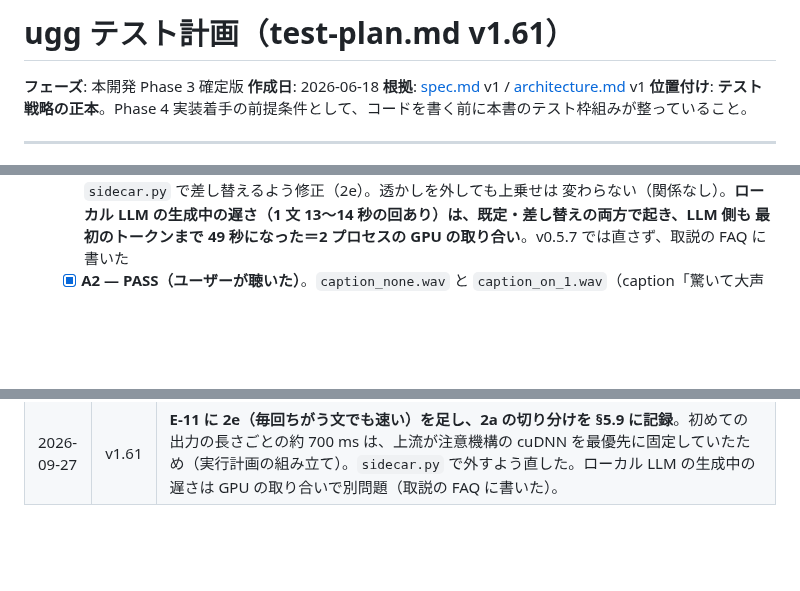
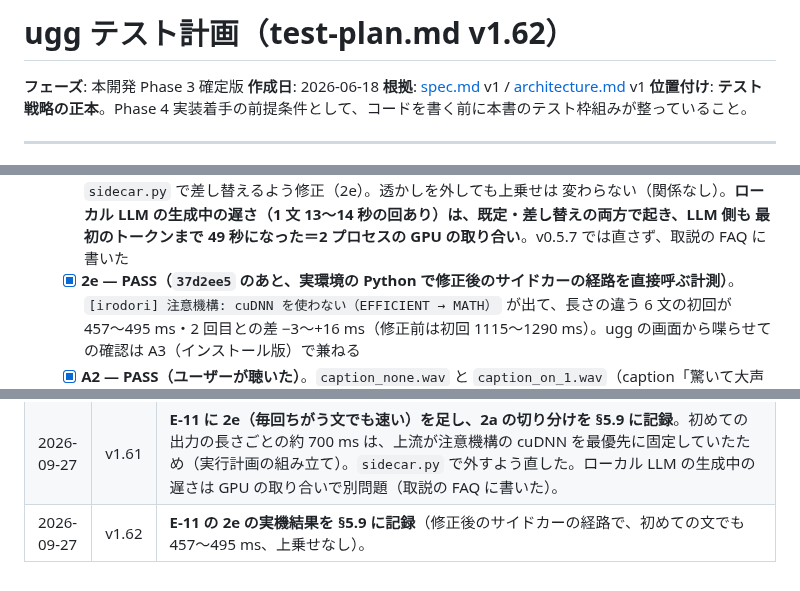
Before and after one commit to shihou1115/uggg, a Markdown page: docs/test-plan.md, 3 parts joined by grey strips. GitHub-like rendering; blank space fills up the shorter version.

Commit message:
docs(v0.5.7): E-11 の 2e（毎回ちがう文でも速い）の実機結果を記録する
修正（37d2ee5）後のサイドカーの経路を実環境の Python で直接呼ぶ計測で、[irodori] 注意機構: cuDNN を使わない（EFFICIENT → MATH）
が出て、長さの違う 6 文の初回が 457〜495 ms・2 回目との差 −3〜+16 ms（修正前は初回 1115〜1290 ms）。
ugg の画面から喋らせての確認は A3（インストール版）で兼ねる。test-plan v1.62

Co-Authored-By: Claude Opus 5.5 <noreply@anthropic.com>

```diff
--- a/docs/test-plan.md
+++ b/docs/test-plan.md
@@ -1,4 +1,4 @@
-# ugg テスト計画（test-plan.md v1.61）
+# ugg テスト計画（test-plan.md v1.62）
 
 **フェーズ**: 本開発 Phase 3 確定版
 **作成日**: 2026-06-18
@@ -657,6 +657,9 @@ v0.2.0 で実装した Tier S 4 機能。M7〜M10 実装時にチェックリス
     2 回目 450〜499 ms（既定は初回 1115〜1290 ms）→ `sidecar.py` で差し替えるよう修正（2e）。透かしを外しても上乗せは
     変わらない（関係なし）。**ローカル LLM の生成中の遅さ（1 文 13〜14 秒の回あり）は、既定・差し替えの両方で起き、LLM 側も
     最初のトークンまで 49 秒になった＝2 プロセスの GPU の取り合い**。v0.5.7 では直さず、取説の FAQ に書いた
+  - [x] **2e — PASS（`37d2ee5` のあと、実環境の Python で修正後のサイドカーの経路を直接呼ぶ計測）**。
+        `[irodori] 注意機構: cuDNN を使わない（EFFICIENT → MATH）` が出て、長さの違う 6 文の初回が 457〜495 ms・2 回目との差
+        −3〜+16 ms（修正前は初回 1115〜1290 ms）。ugg の画面から喋らせての確認は A3（インストール版）で兼ねる
   - [x] **A2 — PASS（ユーザーが聴いた）**。`caption_none.wav` と `caption_on_1.wav`（caption「驚いて大声で」）は**違いはあるが
         誤差のレベル**。caption の効きの強さは条件にしない（spec §6.5）ので判定には影響しないが、v4.1 でも caption はほとんど
         効かないと記録する（台本形式の caption の効き目に関わる）。聴き終えた出力先は削除済み
@@ -1163,3 +1166,4 @@ CI（GitHub Actions など）は**置いていない**（v0.4.1 で見送り）
 | 2026-09-27 | v1.59 | **A1 の出力先をデスクトップの実体から引く書き方に直した**（`$env:USERPROFILE\Desktop` は、デスクトップを OneDrive へ移した環境では画面に出ない場所で、道具がそのフォルダごと新しく作っていた。開発機で実際に起きた）。 |
 | 2026-09-27 | v1.60 | **E-11 の A2 の結果を §5.9 に記録**（caption あり・なしの違いは誤差のレベル。条件にはしないが、v4.1 でも caption はほとんど効かないと記録した）。 |
 | 2026-09-27 | v1.61 | **E-11 に 2e（毎回ちがう文でも速い）を足し、2a の切り分けを §5.9 に記録**。初めての出力の長さごとの約 700 ms は、上流が注意機構の cuDNN を最優先に固定していたため（実行計画の組み立て）。`sidecar.py` で外すよう直した。ローカル LLM の生成中の遅さは GPU の取り合いで別問題（取説の FAQ に書いた）。 |
+| 2026-09-27 | v1.62 | **E-11 の 2e の実機結果を §5.9 に記録**（修正後のサイドカーの経路で、初めての文でも 457〜495 ms、上乗せなし）。 |
```
Also changed, not shown: CLAUDE.md (+2 -2 lines).
